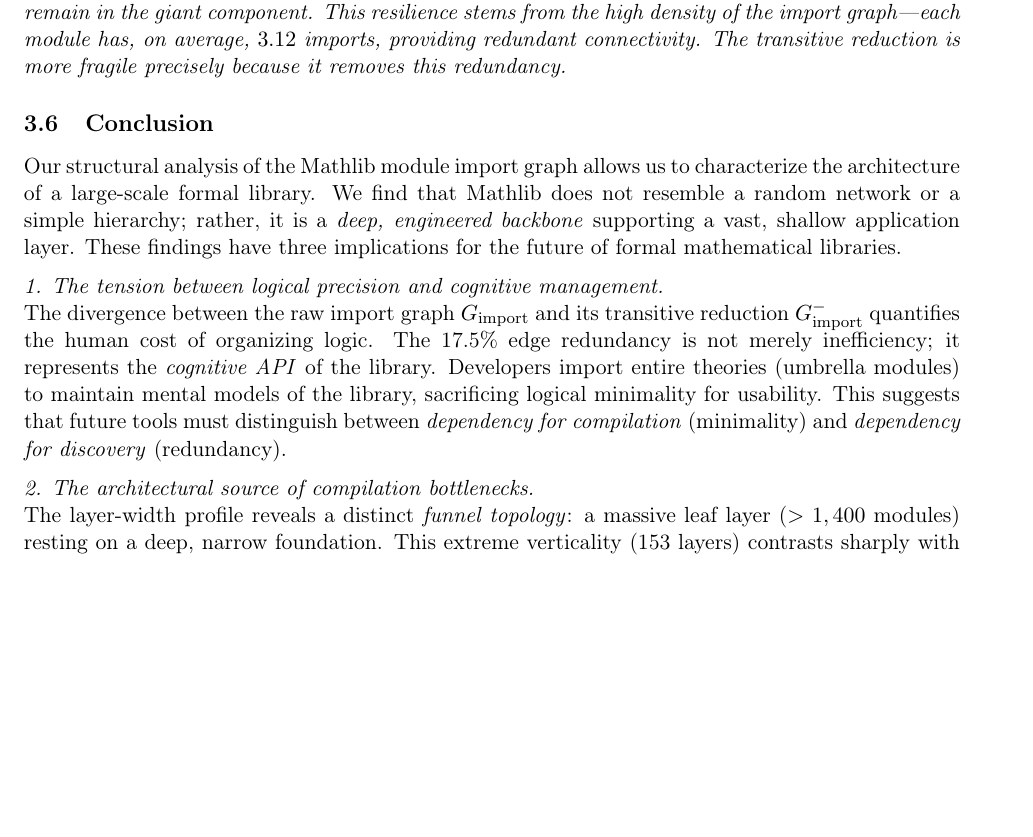
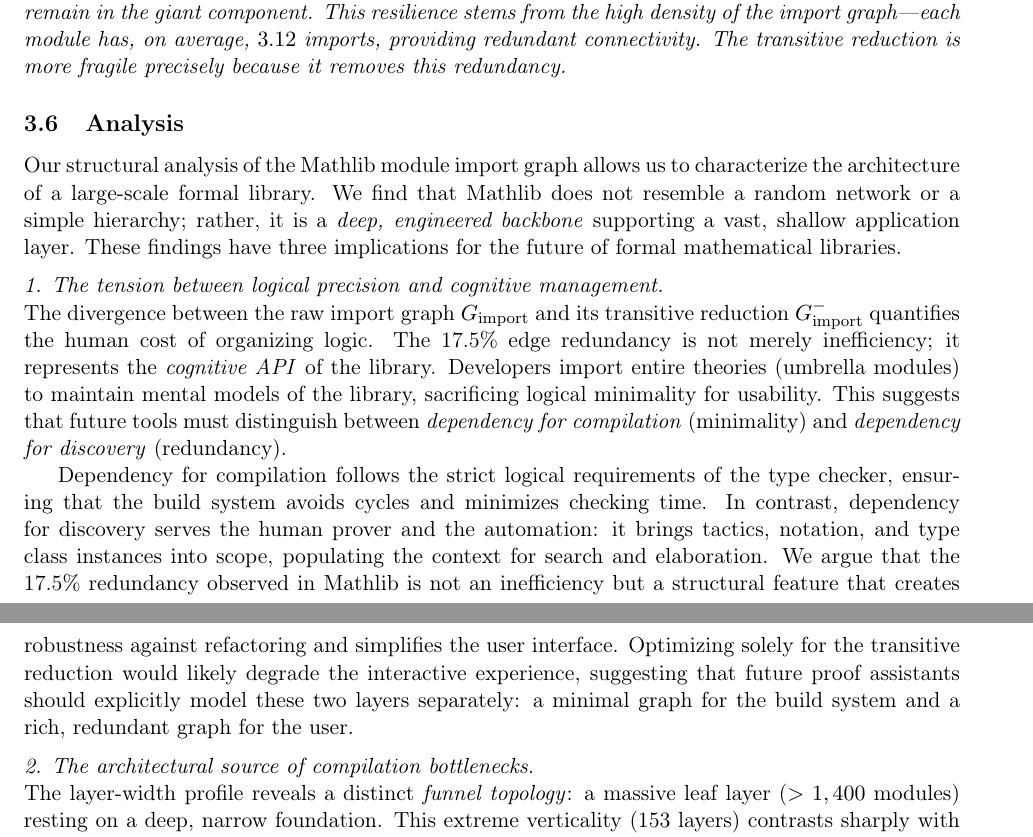
Before and after one commit to MathNetwork/MathlibGraph, a LaTeX document (mathlib-graph-structure/main.tex, which reads mathlib-graph-structure/sections/module-import-graph.tex): part of page 11 of 13 before the commit and two parts of pages 11 and 12 of 13 after it, the two joined at a grey line, cut so that both start at the same text, the shorter picture padded with empty space. Compiled offline with pdfLaTeX.

Commit message:
Update on Overleaf.

```diff
--- a/mathlib-graph-structure/sections/module-import-graph.tex
+++ b/mathlib-graph-structure/sections/module-import-graph.tex
@@ -448,13 +448,15 @@
 The fragmentation is modest: even after targeted removal, over $99\%$ of modules remain in the giant component. This resilience stems from the high density of the import graph---each module has, on average, $3.12$ imports, providing redundant connectivity. The transitive reduction is more fragile precisely because it removes this redundancy.
 \end{remark}
 
-\subsection{Conclusion}
+\subsection{Analysis}
 \label{sec:module_conclusion}
 Our structural analysis of the Mathlib module import graph allows us to characterize the architecture of a large-scale formal library. We find that Mathlib does not resemble a random network or a simple hierarchy; rather, it is a \textit{deep, engineered backbone} supporting a vast, shallow application layer. These findings have three implications for the future of formal mathematical libraries.
 
 \medskip
 \noindent \textit{1. The tension between logical precision and cognitive management.} \\
 The divergence between the raw import graph $G_{\mathrm{import}}$ and its transitive reduction $G_{\mathrm{import}}^{-}$ quantifies the human cost of organizing logic. The 17.5\% edge redundancy is not merely inefficiency; it represents the \textit{cognitive API} of the library. Developers import entire theories (umbrella modules) to maintain mental models of the library, sacrificing logical minimality for usability. This suggests that future tools must distinguish between \textit{dependency for compilation} (minimality) and \textit{dependency for discovery} (redundancy).
+
+Dependency for compilation follows the strict logical requirements of the type checker, ensuring that the build system avoids cycles and minimizes checking time. In contrast, dependency for discovery serves the human prover and the automation: it brings tactics, notation, and type class instances into scope, populating the context for search and elaboration. We argue that the 17.5\% redundancy observed in Mathlib is not an inefficiency but a structural feature that creates robustness against refactoring and simplifies the user interface. Optimizing solely for the transitive reduction would likely degrade the interactive experience, suggesting that future proof assistants should explicitly model these two layers separately: a minimal graph for the build system and a rich, redundant graph for the user.
 
 \medskip
 \noindent \textit{2. The architectural source of compilation bottlenecks.} \\
```
